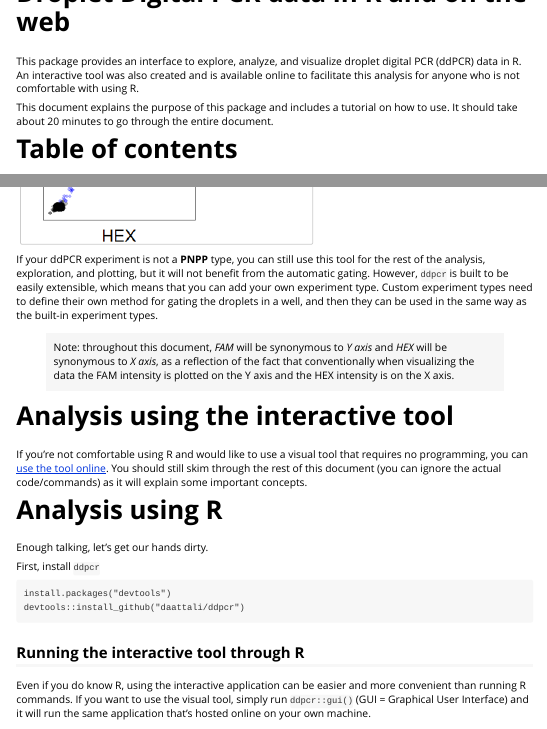
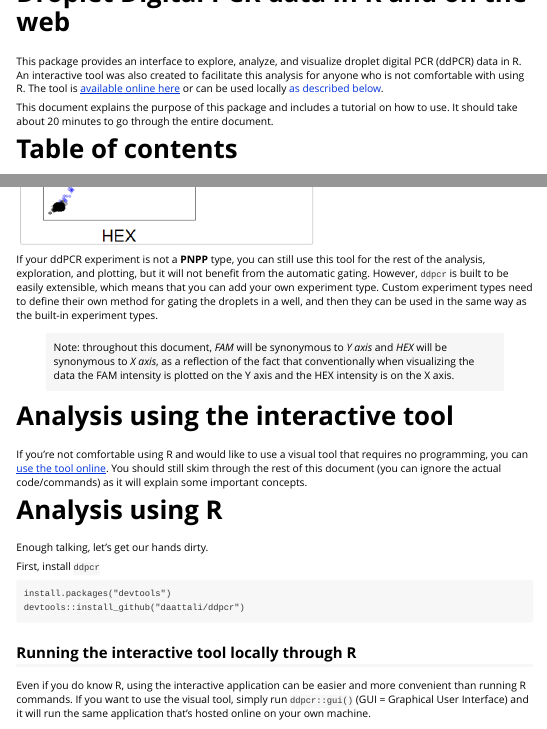
Before and after one commit to daattali/ddpcr, an R Markdown document (vignettes/overview.Rmd): the page in a window 1100 px wide, from 170 px down, and a second part further down, joined at a grey line. Rendered offline with R 4.5, knitr and Pandoc, with nearby package versions; some code elsewhere in the file could not run offline; badge pictures from the web are left out; common packages that the code uses without loading them are loaded.

Commit message:
add link to shiny app in first paragraph of readme

````diff
--- a/vignettes/overview.Rmd
+++ b/vignettes/overview.Rmd
@@ -19,7 +19,7 @@ options(ddpcr.verbose = TRUE)
 [![Build Status](https://travis-ci.org/daattali/ddpcr.svg?branch=master)](https://travis-ci.org/daattali/ddpcr)
 [![CRAN version](http://www.r-pkg.org/badges/version/ddpcr)](http://cran.r-project.org/web/packages/ddpcr/index.html)
 
-This package provides an interface to explore, analyze, and visualize droplet digital PCR (ddPCR) data in R. An interactive tool was also created and is available online to facilitate this analysis for anyone who is not comfortable with using R.
+This package provides an interface to explore, analyze, and visualize droplet digital PCR (ddPCR) data in R. An interactive tool was also created to facilitate this analysis for anyone who is not comfortable with using R. The tool is [available online here](http://daattali.com/shiny/ddpcr/) or can be used locally [as described below](#r-interactive).
 
 This document explains the purpose of this package and includes a tutorial on how to use. It should take about 20 minutes to go through the entire document.
 
@@ -112,7 +112,7 @@ install.packages("devtools")
 devtools::install_github("daattali/ddpcr")
 ```
 
-<h2 id="r-interactive">Running the interactive tool through R</h2>
+<h2 id="r-interactive">Running the interactive tool locally through R</h2>
 
 Even if you do know R, using the interactive application can be easier and more convenient than running R commands. If you want to use the visual tool, simply run `ddpcr::gui()` (GUI = Graphical User Interface) and it will run the same application that's hosted online on your own machine.
 
````
Also changed, not shown: vignettes/overview.Rmd (2 more changed lines).
